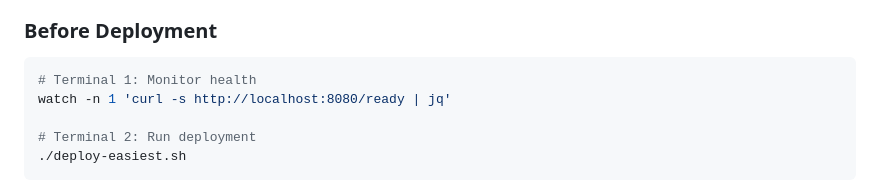
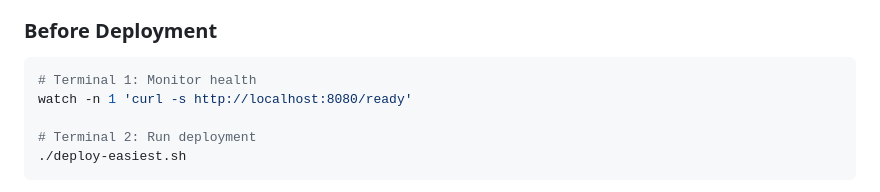
Before and after one commit to van-sprundel/partijgedrag, a Markdown page: QUICK_START.md, the part around the change. GitHub-like rendering.

Commit message:
Update QUICK_START.md
Co-authored-by: gemini-code-assist[bot] <176961590+gemini-code-assist[bot]@users.noreply.github.com>

````diff
--- a/QUICK_START.md
+++ b/QUICK_START.md
@@ -88,7 +88,7 @@ docker compose up -d --scale app=2 --force-recreate
 ### Before Deployment
 ```bash
 # Terminal 1: Monitor health
-watch -n 1 'curl -s http://localhost:8080/ready | jq'
+watch -n 1 'curl -s http://localhost:8080/ready'
 
 # Terminal 2: Run deployment
 ./deploy-easiest.sh
````
